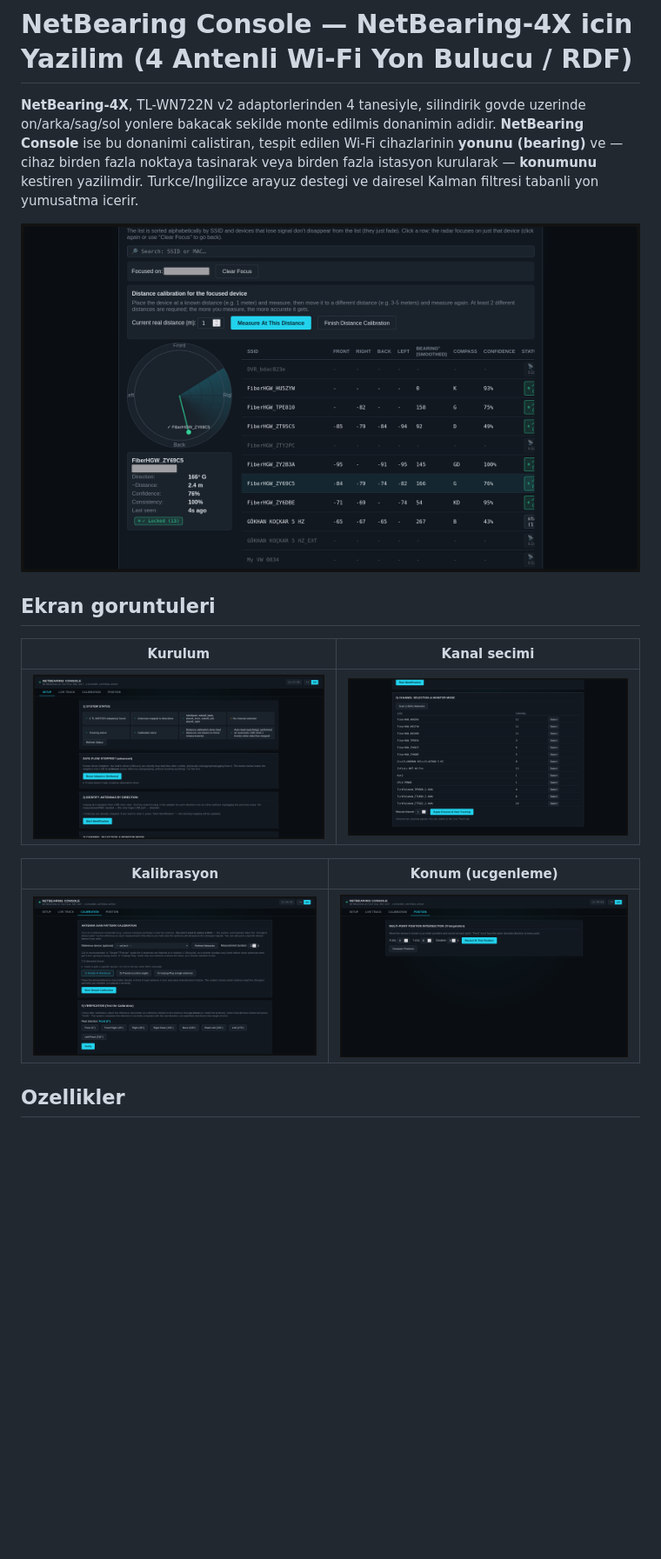
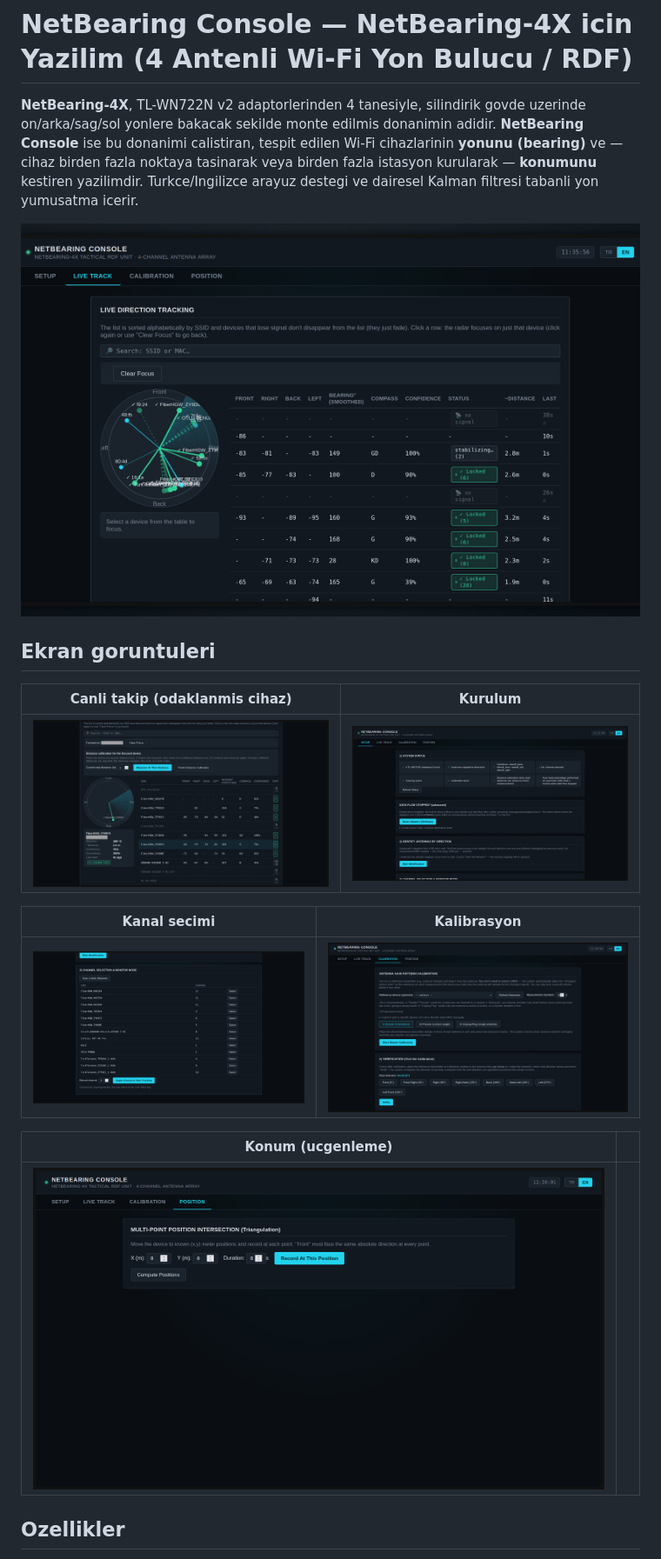
Before and after one commit to xenlabshq/netbearing-console, a Markdown page: README.tr.md, the part around the change. Shown: that part at 87% size. GitHub-like rendering; pictures changed too: docs/screenshots/live-track-multi.png (added); blank space fills up the shorter version.

Commit message:
Add cropped multi-target live-track screenshot as hero image

```diff
--- a/README.tr.md
+++ b/README.tr.md
@@ -10,17 +10,21 @@ fazla noktaya tasinarak veya birden fazla istasyon kurularak — **konumunu**
 kestiren yazilimdir. Turkce/Ingilizce arayuz destegi ve dairesel Kalman
 filtresi tabanli yon yumusatma icerir.
 
-![Canli yon takibi](docs/screenshots/live-track.png)
+![Canli yon takibi - coklu hedef](docs/screenshots/live-track-multi.png)
 
 ## Ekran goruntuleri
 
-| Kurulum | Kanal secimi |
+| Canli takip (odaklanmis cihaz) | Kurulum |
 |---|---|
-| ![Kurulum sekmesi](docs/screenshots/setup.png) | ![Kanal secimi](docs/screenshots/channel-selection.png) |
+| ![Canli takip, odaklanmis cihaz](docs/screenshots/live-track.png) | ![Kurulum sekmesi](docs/screenshots/setup.png) |
 
-| Kalibrasyon | Konum (ucgenleme) |
+| Kanal secimi | Kalibrasyon |
 |---|---|
-| ![Kalibrasyon sekmesi](docs/screenshots/calibration.png) | ![Konum sekmesi](docs/screenshots/position.png) |
+| ![Kanal secimi](docs/screenshots/channel-selection.png) | ![Kalibrasyon sekmesi](docs/screenshots/calibration.png) |
+
+| Konum (ucgenleme) | |
+|---|---|
+| ![Konum sekmesi](docs/screenshots/position.png) | |
 
 ## Ozellikler
 
```
Also changed, not shown: README.md (+9 -5 lines).
